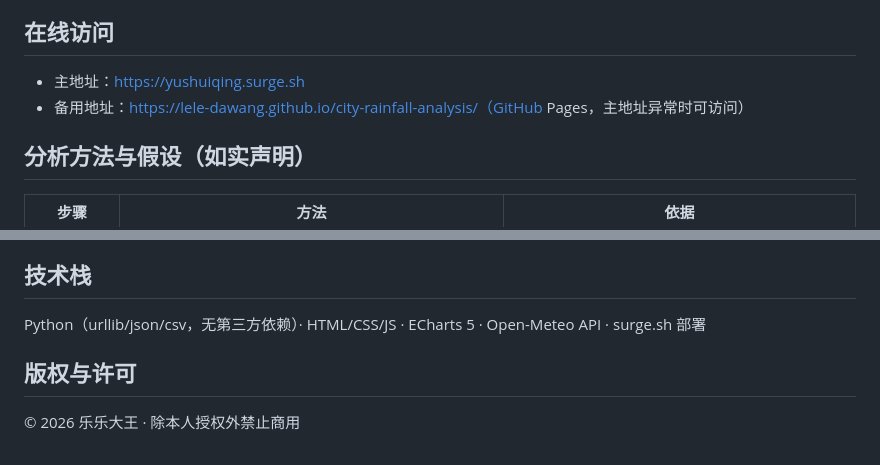
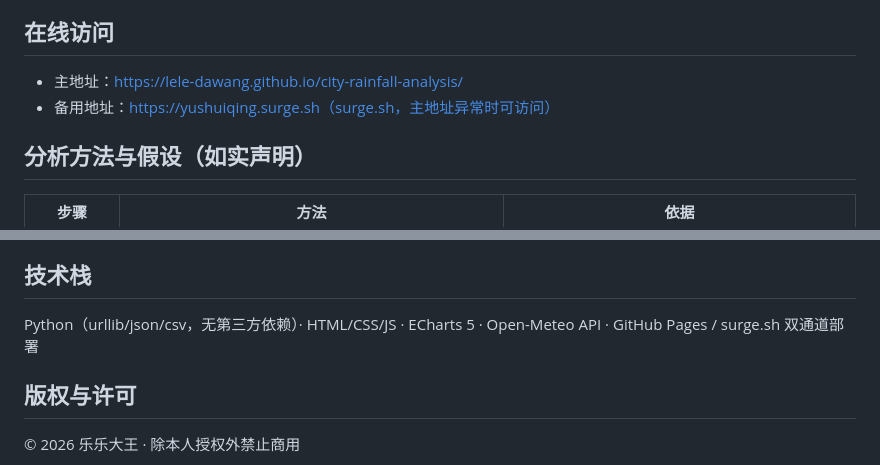
Before and after one commit to lele-dawang/city-rainfall-analysis, a Markdown page: README.md, 2 parts joined by grey strips. Rendered like a GitHub page.

Commit message:
docs: 主地址改为 GitHub Pages

```diff
--- a/README.md
+++ b/README.md
@@ -50,8 +50,8 @@ python verify.py    # 或 npm test —— 28 项断言：前端静态校验 +
 
 ## 在线访问
 
-- 主地址：https://yushuiqing.surge.sh
-- 备用地址：https://lele-dawang.github.io/city-rainfall-analysis/（GitHub Pages，主地址异常时可访问）
+- 主地址：https://lele-dawang.github.io/city-rainfall-analysis/
+- 备用地址：https://yushuiqing.surge.sh（surge.sh，主地址异常时可访问）
 
 ## 分析方法与假设（如实声明）
 
@@ -67,7 +67,7 @@ python verify.py    # 或 npm test —— 28 项断言：前端静态校验 +
 
 ## 技术栈
 
-Python（urllib/json/csv，无第三方依赖）· HTML/CSS/JS · ECharts 5 · Open-Meteo API · surge.sh 部署
+Python（urllib/json/csv，无第三方依赖）· HTML/CSS/JS · ECharts 5 · Open-Meteo API · GitHub Pages / surge.sh 双通道部署
 
 ## 版权与许可
 
```
